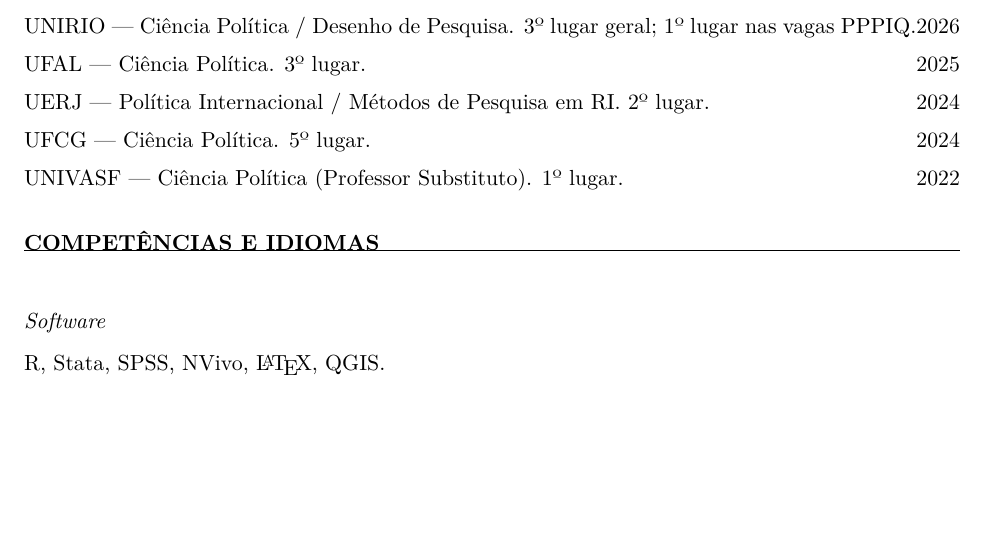
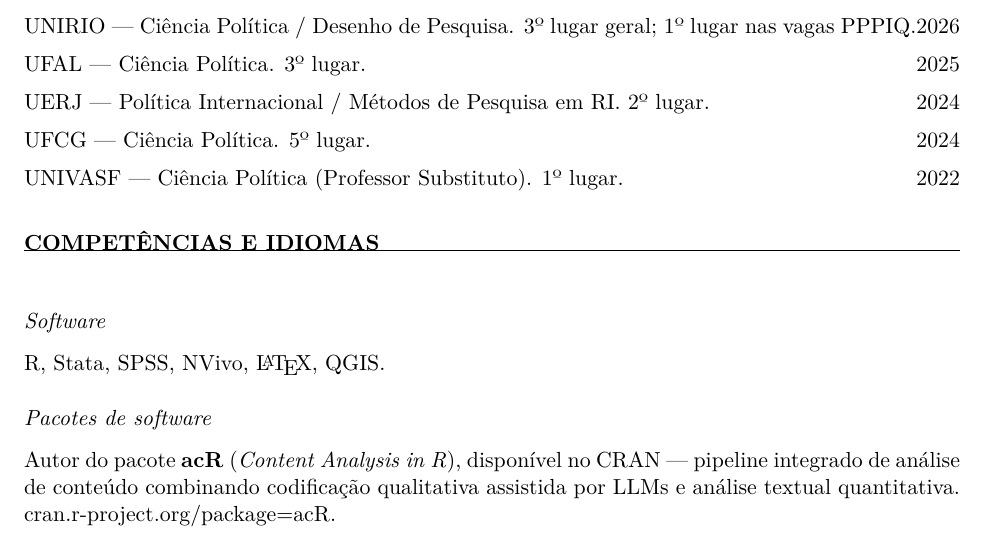
Before and after one commit to andersonheri/andersonheri.github.io, a LaTeX CV (assets/cv_pt.tex): part of page 5 of 6, cut so that both start at the same text, the shorter picture padded with empty space. Compiled offline with pdfLaTeX.

Commit message:
Adiciona pacote acR (CRAN) como autoria de software nos CVs PT e EN

```diff
--- a/assets/cv_pt.tex
+++ b/assets/cv_pt.tex
@@ -211,6 +211,9 @@
 \cvsubsection{Software}
 R, Stata, SPSS, NVivo, \LaTeX, QGIS.
 
+\cvsubsection{Pacotes de software}
+Autor do pacote \textbf{acR} (\textit{Content Analysis in R}), disponível no CRAN --- pipeline integrado de análise de conteúdo combinando codificação qualitativa assistida por LLMs e análise textual quantitativa. \href{https://cran.r-project.org/package=acR}{cran.r-project.org/package=acR}.
+
 \cvsubsection{Idiomas}
 Português (nativo); inglês (fluente); espanhol (intermediário).
 
```
Also changed, not shown: assets/cv_en.tex (+3 -0 lines), assets/cv_en.pdf, assets/cv_pt.pdf.
